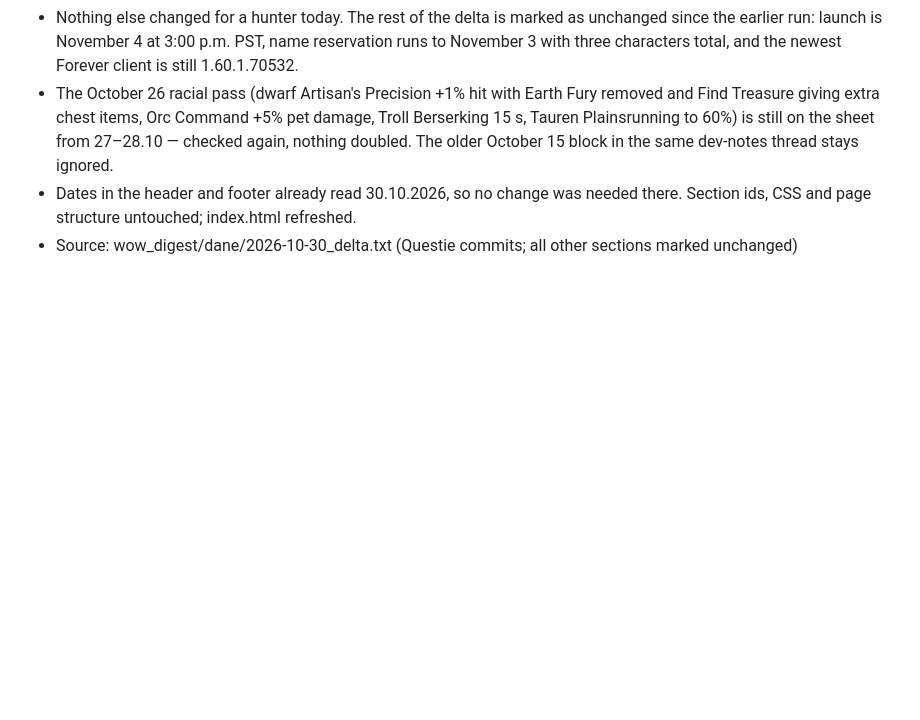
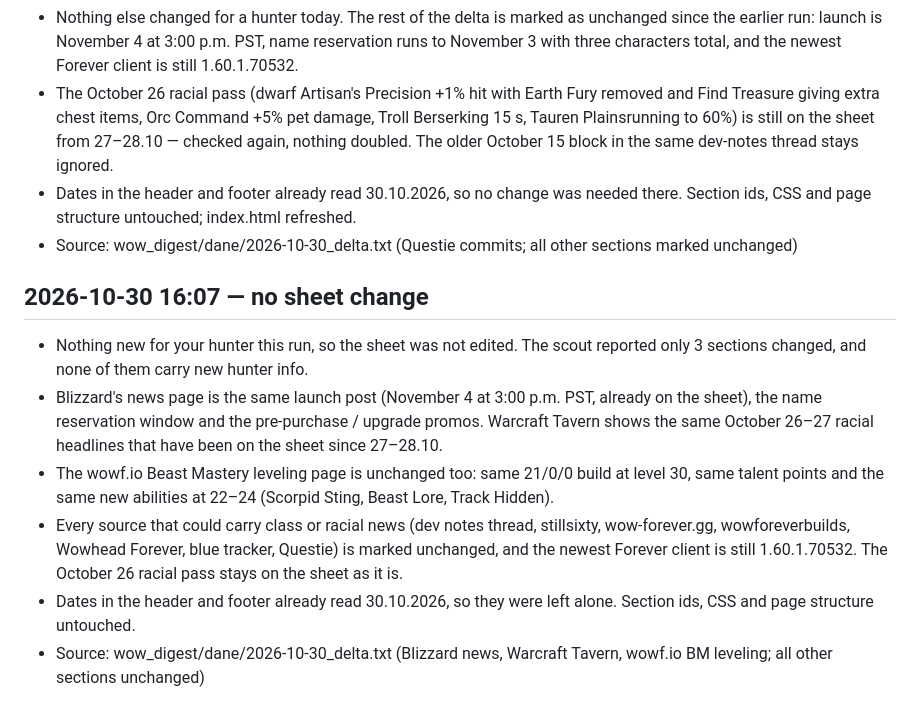
Before and after one commit to RGX78/wow-forever-hunter, a Markdown page: RAPORTY.md, the part around the change. GitHub-like rendering; blank space fills up the shorter version.

Commit message:
digest(VPS): no new hunter news, log run 3

```diff
--- a/RAPORTY.md
+++ b/RAPORTY.md
@@ -422,3 +422,11 @@ Entries appear here when the server adds something to the sheet.
 - The October 26 racial pass (dwarf Artisan's Precision +1% hit with Earth Fury removed and Find Treasure giving extra chest items, Orc Command +5% pet damage, Troll Berserking 15 s, Tauren Plainsrunning to 60%) is still on the sheet from 27–28.10 — checked again, nothing doubled. The older October 15 block in the same dev-notes thread stays ignored.
 - Dates in the header and footer already read 30.10.2026, so no change was needed there. Section ids, CSS and page structure untouched; index.html refreshed.
 - Source: wow_digest/dane/2026-10-30_delta.txt (Questie commits; all other sections marked unchanged)
+
+## 2026-10-30 16:07 — no sheet change
+- Nothing new for your hunter this run, so the sheet was not edited. The scout reported only 3 sections changed, and none of them carry new hunter info.
+- Blizzard's news page is the same launch post (November 4 at 3:00 p.m. PST, already on the sheet), the name reservation window and the pre-purchase / upgrade promos. Warcraft Tavern shows the same October 26–27 racial headlines that have been on the sheet since 27–28.10.
+- The wowf.io Beast Mastery leveling page is unchanged too: same 21/0/0 build at level 30, same talent points and the same new abilities at 22–24 (Scorpid Sting, Beast Lore, Track Hidden).
+- Every source that could carry class or racial news (dev notes thread, stillsixty, wow-forever.gg, wowforeverbuilds, Wowhead Forever, blue tracker, Questie) is marked unchanged, and the newest Forever client is still 1.60.1.70532. The October 26 racial pass stays on the sheet as it is.
+- Dates in the header and footer already read 30.10.2026, so they were left alone. Section ids, CSS and page structure untouched.
+- Source: wow_digest/dane/2026-10-30_delta.txt (Blizzard news, Warcraft Tavern, wowf.io BM leveling; all other sections unchanged)
```
Also changed, not shown: NEWSY.md (+2 -0 lines).
